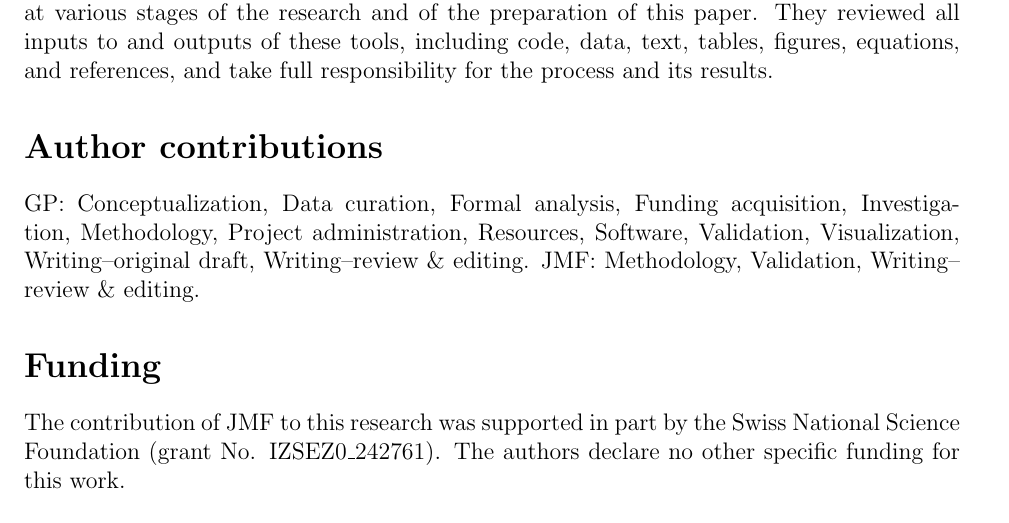
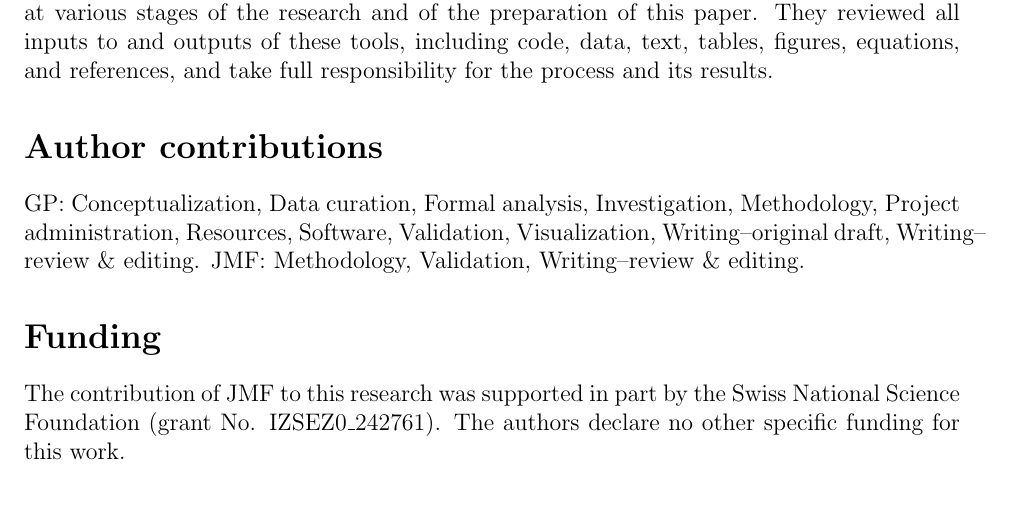
Before and after one commit to UBC-FRESH/fresh_daugherty_manuscript, a LaTeX paper (main.tex): part of page 18 of 21, cut so that both start at the same text. Compiled offline with pdfLaTeX.

Commit message:
Author contributions: drop Funding acquisition from GP
The only declared funding is the SNSF grant to JMF, so GP did not acquire
funding. Recompiled manuscript.

```diff
--- a/main.tex
+++ b/main.tex
@@ -73,7 +73,7 @@
 Development of this work was supported by the Forest Resources Environmental Services Hub (FRESH) at the University of British Columbia. The authors used generative AI tools at various stages of the research and of the preparation of this paper. They reviewed all inputs to and outputs of these tools, including code, data, text, tables, figures, equations, and references, and take full responsibility for the process and its results.
 
 \section*{Author contributions}
-GP: Conceptualization, Data curation, Formal analysis, Funding acquisition, Investigation, Methodology, Project administration, Resources, Software, Validation, Visualization, Writing--original draft, Writing--review \& editing. JMF: Methodology, Validation, Writing--review \& editing.
+GP: Conceptualization, Data curation, Formal analysis, Investigation, Methodology, Project administration, Resources, Software, Validation, Visualization, Writing--original draft, Writing--review \& editing. JMF: Methodology, Validation, Writing--review \& editing.
 
 \section*{Funding}
 The contribution of JMF to this research was supported in part by the Swiss National Science Foundation (grant No. IZSEZ0\_242761). The authors declare no other specific funding for this work.
```
